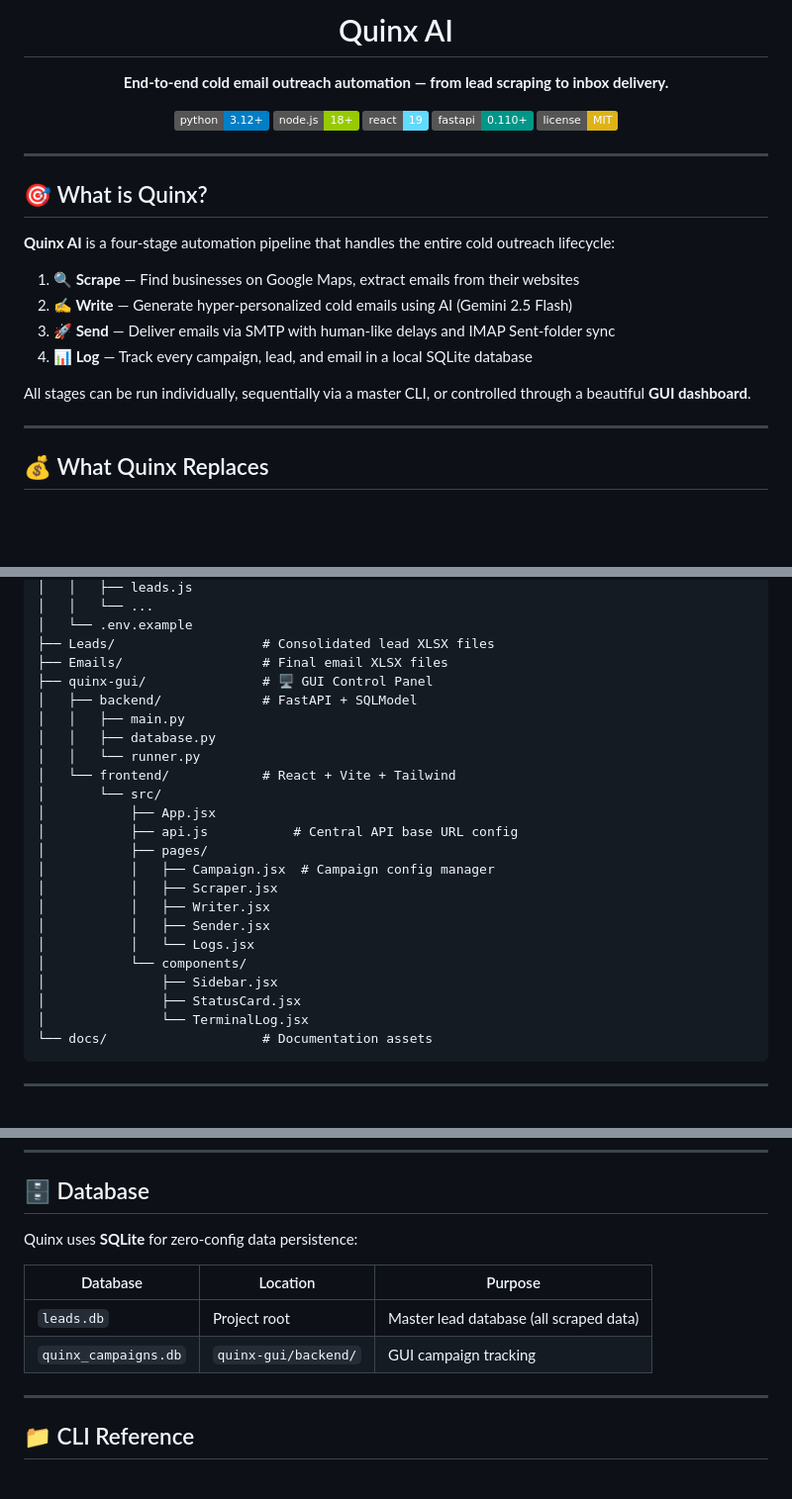
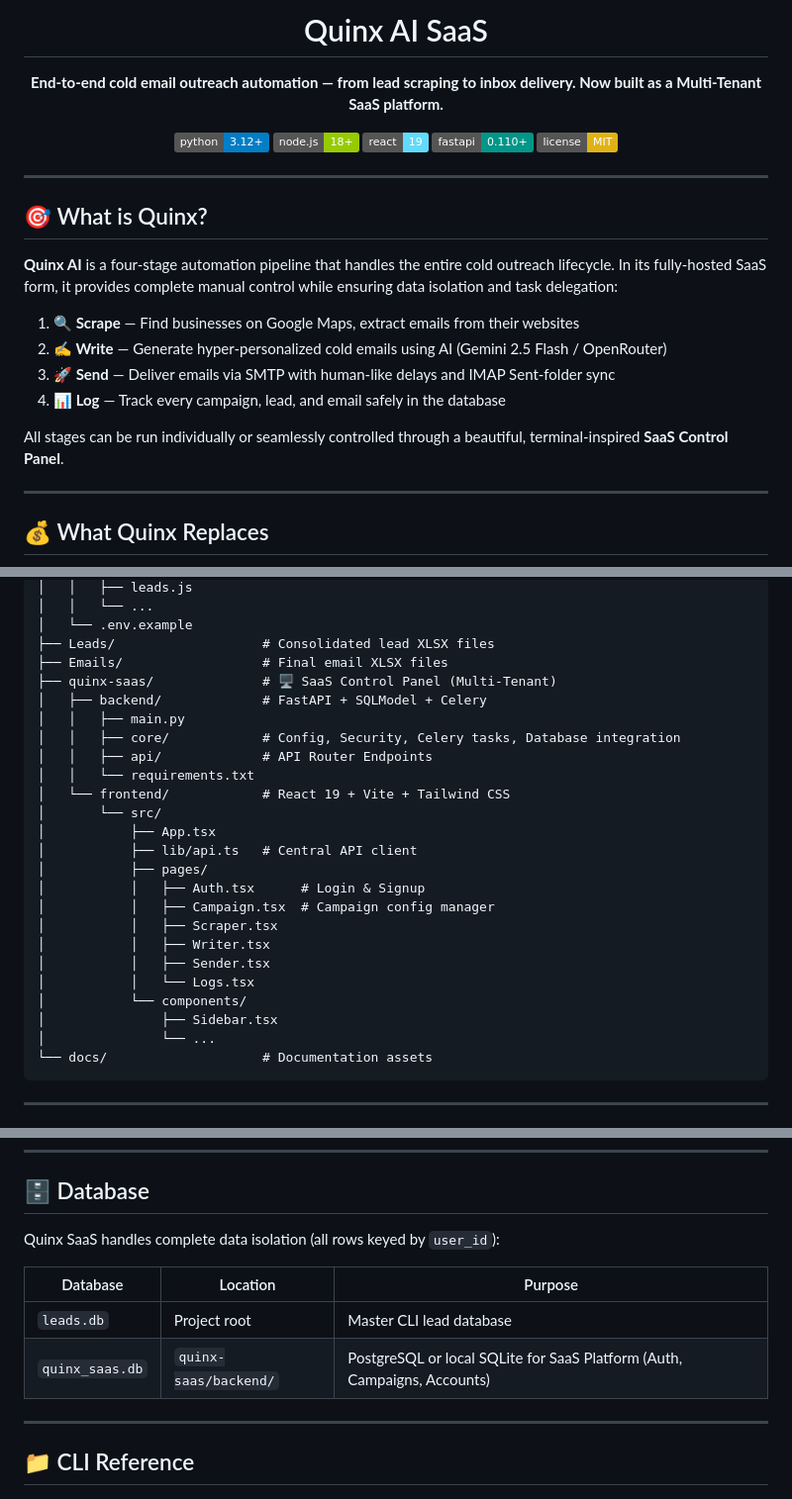
Before and after one commit to Oxirane-git/Quinx, a Markdown page: README.md, 3 parts joined by grey strips. Shown at 99% size. GitHub-like rendering; badges without logos; blank space fills up the shorter version.

````diff
--- a/README.md
+++ b/README.md
@@ -3,9 +3,9 @@
 </p>
 
-<h1 align="center">Quinx AI</h1>
+<h1 align="center">Quinx AI SaaS</h1>
 
 <p align="center">
-  <strong>End-to-end cold email outreach automation — from lead scraping to inbox delivery.</strong>
+  <strong>End-to-end cold email outreach automation — from lead scraping to inbox delivery. Now built as a Multi-Tenant SaaS platform.</strong>
 </p>
 
 <p align="center">
@@ -20,14 +20,14 @@
 
 ## 🎯 What is Quinx?
 
-**Quinx AI** is a four-stage automation pipeline that handles the entire cold outreach lifecycle:
+**Quinx AI** is a four-stage automation pipeline that handles the entire cold outreach lifecycle. In its fully-hosted SaaS form, it provides complete manual control while ensuring data isolation and task delegation:
 
 1. **🔍 Scrape** — Find businesses on Google Maps, extract emails from their websites
-2. **✍️ Write** — Generate hyper-personalized cold emails using AI (Gemini 2.5 Flash)
+2. **✍️ Write** — Generate hyper-personalized cold emails using AI (Gemini 2.5 Flash / OpenRouter)
 3. **🚀 Send** — Deliver emails via SMTP with human-like delays and IMAP Sent-folder sync
-4. **📊 Log** — Track every campaign, lead, and email in a local SQLite database
+4. **📊 Log** — Track every campaign, lead, and email safely in the database
 
-All stages can be run individually, sequentially via a master CLI, or controlled through a beautiful **GUI dashboard**.
+All stages can be run individually or seamlessly controlled through a beautiful, terminal-inspired **SaaS Control Panel**.
 
 ---
 
@@ -111,25 +111,26 @@ Quinx/
 │   └── .env.example
 ├── Leads/                   # Consolidated lead XLSX files
 ├── Emails/                  # Final email XLSX files
-├── quinx-gui/               # 🖥️ GUI Control Panel
-│   ├── backend/             # FastAPI + SQLModel
+├── quinx-saas/              # 🖥️ SaaS Control Panel (Multi-Tenant)
+│   ├── backend/             # FastAPI + SQLModel + Celery
 │   │   ├── main.py
-│   │   ├── database.py
-│   │   └── runner.py
-│   └── frontend/            # React + Vite + Tailwind
+│   │   ├── core/            # Config, Security, Celery tasks, Database integration
+│   │   ├── api/             # API Router Endpoints
+│   │   └── requirements.txt
+│   └── frontend/            # React 19 + Vite + Tailwind CSS
 │       └── src/
-│           ├── App.jsx
-│           ├── api.js           # Central API base URL config
+│           ├── App.tsx
+│           ├── lib/api.ts   # Central API client
 │           ├── pages/
-│           │   ├── Campaign.jsx  # Campaign config manager
-│           │   ├── Scraper.jsx
-│           │   ├── Writer.jsx
-│           │   ├── Sender.jsx
-│           │   └── Logs.jsx
+│           │   ├── Auth.tsx      # Login & Signup
+│           │   ├── Campaign.tsx  # Campaign config manager
+│           │   ├── Scraper.tsx
+│           │   ├── Writer.tsx
+│           │   ├── Sender.tsx
+│           │   └── Logs.tsx
 │           └── components/
-│               ├── Sidebar.jsx
-│               ├── StatusCard.jsx
-│               └── TerminalLog.jsx
+│               ├── Sidebar.tsx
+│               └── ...
 └── docs/                    # Documentation assets
 ```
 
@@ -336,12 +347,12 @@ The AI email writer enforces strict rules to ensure high deliverability and enga
 
 ## 🗄️ Database
 
-Quinx uses **SQLite** for zero-config data persistence:
+Quinx SaaS handles complete data isolation (all rows keyed by `user_id`):
 
 | Database | Location | Purpose |
 |----------|----------|---------|
-| `leads.db` | Project root | Master lead database (all scraped data) |
-| `quinx_campaigns.db` | `quinx-gui/backend/` | GUI campaign tracking |
+| `leads.db` | Project root | Master CLI lead database |
+| `quinx_saas.db` | `quinx-saas/backend/` | PostgreSQL or local SQLite for SaaS Platform (Auth, Campaigns, Accounts) |
 
 ---
 
````
Also changed, not shown: other parts of README.md (+28 -19 lines).
